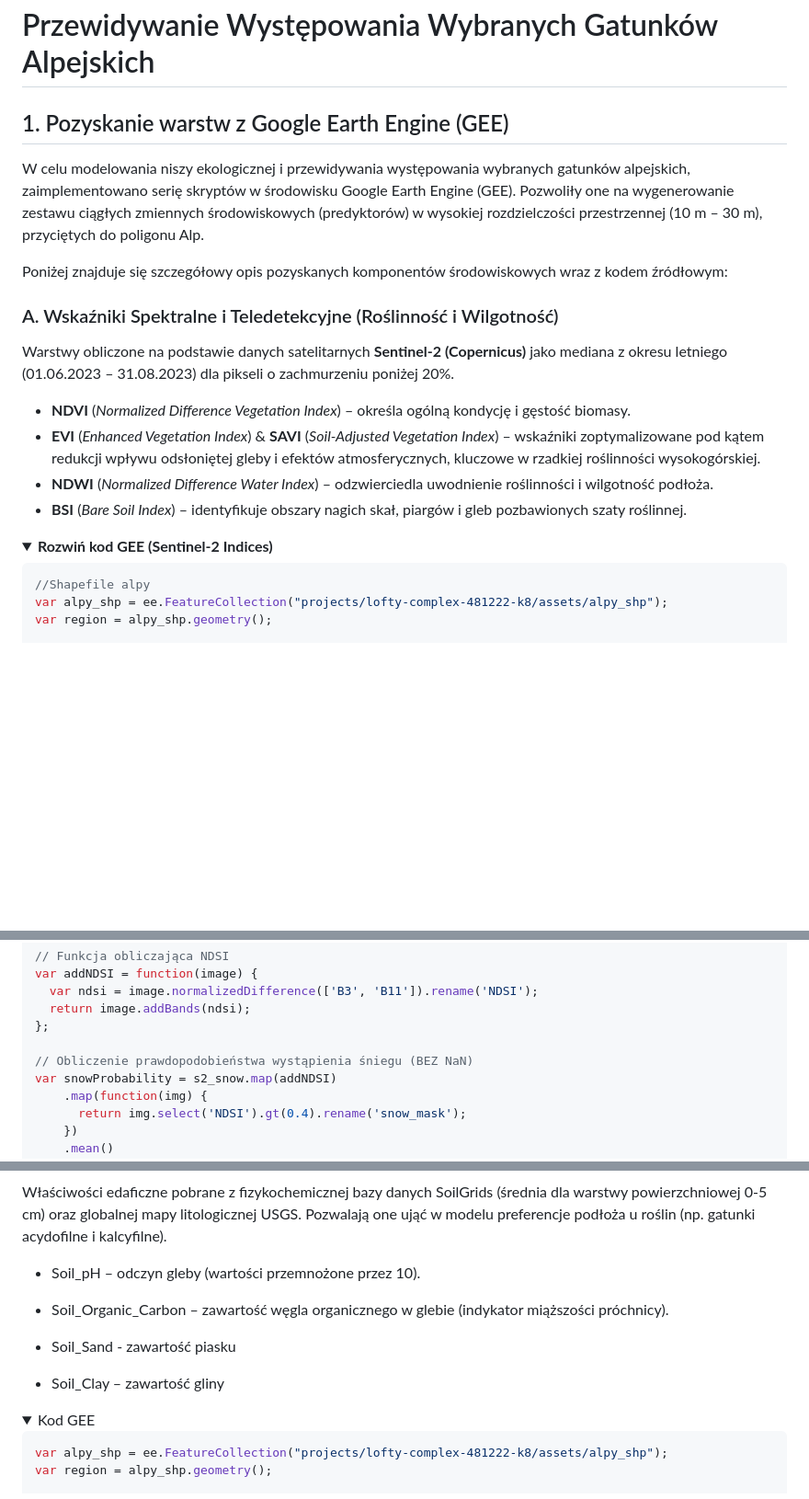
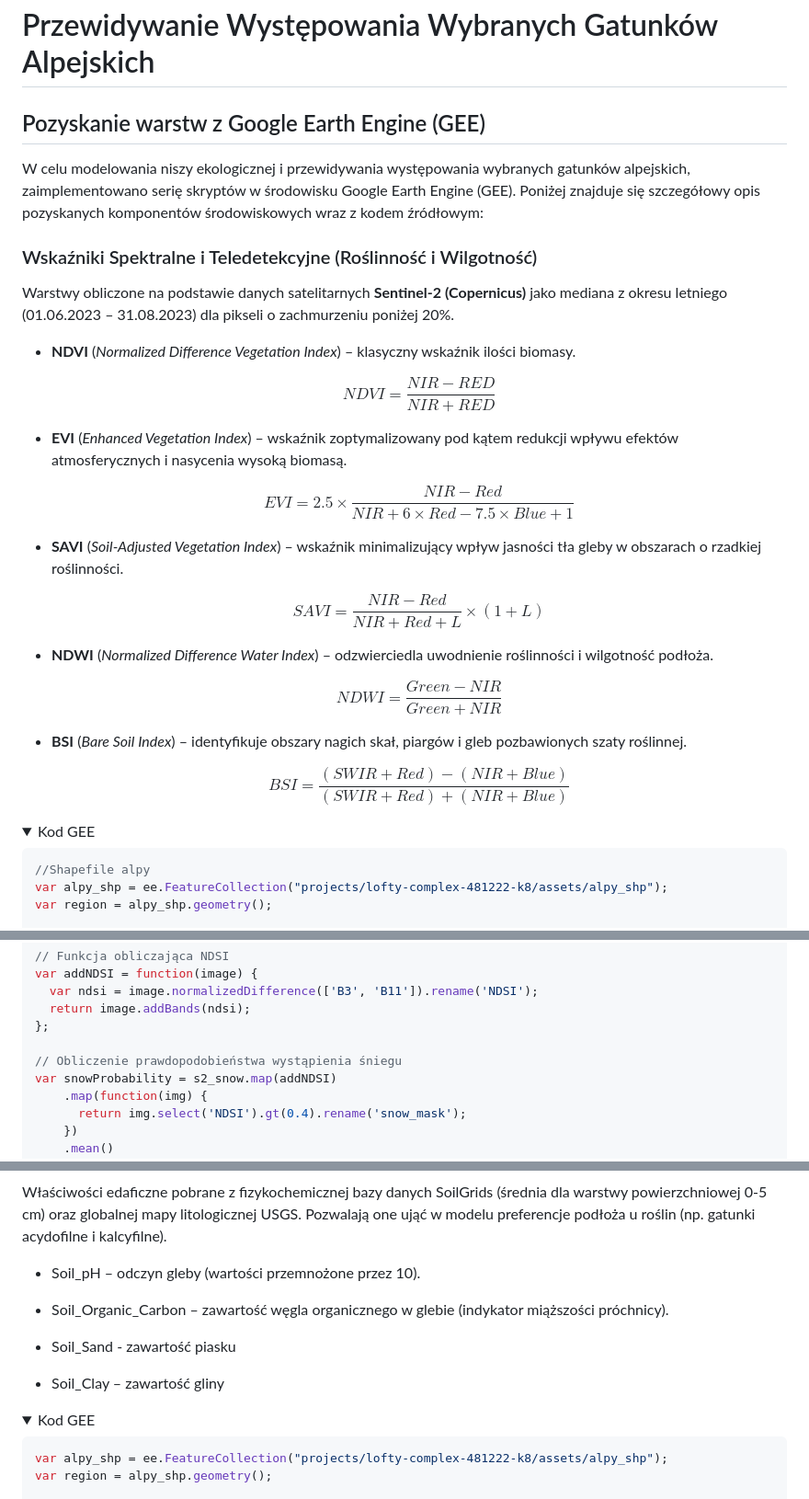
Before and after one commit to Kajsyr/Tatrzanskie-modelowanie, a Markdown page: README.md, 3 parts joined by grey strips. Shown at 92% size. Drawn GitHub-style; folded sections open; blank space fills up the shorter version.

````diff
--- a/README.md
+++ b/README.md
@@ -1,21 +1,31 @@
 # Przewidywanie Występowania Wybranych Gatunków Alpejskich
 
-## 1. Pozyskanie warstw z Google Earth Engine (GEE)
+## Pozyskanie warstw z Google Earth Engine (GEE)
 
-W celu modelowania niszy ekologicznej i przewidywania występowania wybranych gatunków alpejskich, zaimplementowano serię skryptów w środowisku Google Earth Engine (GEE). Pozwoliły one na wygenerowanie zestawu ciągłych zmiennych środowiskowych (predyktorów) w wysokiej rozdzielczości przestrzennej (10 m – 30 m), przyciętych do poligonu Alp.
-
+W celu modelowania niszy ekologicznej i przewidywania występowania wybranych gatunków alpejskich, zaimplementowano serię skryptów w środowisku Google Earth Engine (GEE).
 Poniżej znajduje się szczegółowy opis pozyskanych komponentów środowiskowych wraz z kodem źródłowym:
 
-### A. Wskaźniki Spektralne i Teledetekcyjne (Roślinność i Wilgotność)
+### Wskaźniki Spektralne i Teledetekcyjne (Roślinność i Wilgotność)
 Warstwy obliczone na podstawie danych satelitarnych **Sentinel-2 (Copernicus)** jako mediana z okresu letniego (01.06.2023 – 31.08.2023) dla pikseli o zachmurzeniu poniżej 20%.
 
-* **NDVI** (*Normalized Difference Vegetation Index*) – określa ogólną kondycję i gęstość biomasy.
-* **EVI** (*Enhanced Vegetation Index*) & **SAVI** (*Soil-Adjusted Vegetation Index*) – wskaźniki zoptymalizowane pod kątem redukcji wpływu odsłoniętej gleby i efektów atmosferycznych, kluczowe w rzadkiej roślinności wysokogórskiej.
+* **NDVI** (*Normalized Difference Vegetation Index*) – klasyczny wskaźnik ilości biomasy.
+  <center>$$NDVI = \frac{NIR - RED}{NIR + RED}$$</center>
+
+* **EVI** (*Enhanced Vegetation Index*) – wskaźnik zoptymalizowany pod kątem redukcji wpływu efektów atmosferycznych i nasycenia wysoką biomasą.
+  <center>$$EVI = 2.5 \times \frac{NIR - Red}{NIR + 6 \times Red - 7.5 \times Blue + 1}$$</center>
+
+* **SAVI** (*Soil-Adjusted Vegetation Index*) – wskaźnik minimalizujący wpływ jasności tła gleby w obszarach o rzadkiej roślinności.
+  <center>$$SAVI = \frac{NIR - Red}{NIR + Red + L} \times (1 + L)$$</center>
+
 * **NDWI** (*Normalized Difference Water Index*) – odzwierciedla uwodnienie roślinności i wilgotność podłoża.
+  <center>$$NDWI = \frac{Green - NIR}{Green + NIR}$$</center>
+
 * **BSI** (*Bare Soil Index*) – identyfikuje obszary nagich skał, piargów i gleb pozbawionych szaty roślinnej.
+  <center>$$BSI = \frac{(SWIR + Red) - (NIR + Blue)}{(SWIR + Red) + (NIR + Blue)}$$</center>
+
 
 <details>
-<summary><b>Rozwiń kod GEE (Sentinel-2 Indices)</b></summary>
+<summary> Kod GEE </summary>
 
 ```javascript
 //Shapefile alpy
@@ -120,7 +131,7 @@ var addNDSI = function(image) {
   return image.addBands(ndsi);
 };
 
-// Obliczenie prawdopodobieństwa wystąpienia śniegu (BEZ NaN)
+// Obliczenie prawdopodobieństwa wystąpienia śniegu
 var snowProbability = s2_snow.map(addNDSI)
     .map(function(img) {
       return img.select('NDSI').gt(0.4).rename('snow_mask');
@@ -149,13 +162,13 @@ Właściwości edaficzne pobrane z fizykochemicznej bazy danych SoilGrids (śred
 * Soil_Organic_Carbon – zawartość węgla organicznego w glebie (indykator miąższości próchnicy).
 
 * Soil_Sand - zawartość piasku
+
 * Soil_Clay – zawartość gliny
 
 <details>
+<summary>Kod GEE</summary>
 
-<summary>Kod GEE<summary>
-
-```java
+```javascript
 var alpy_shp = ee.FeatureCollection("projects/lofty-complex-481222-k8/assets/alpy_shp");
 var region = alpy_shp.geometry();
 
````
Also changed, not shown: other parts of README.md (+134 -15 lines).
